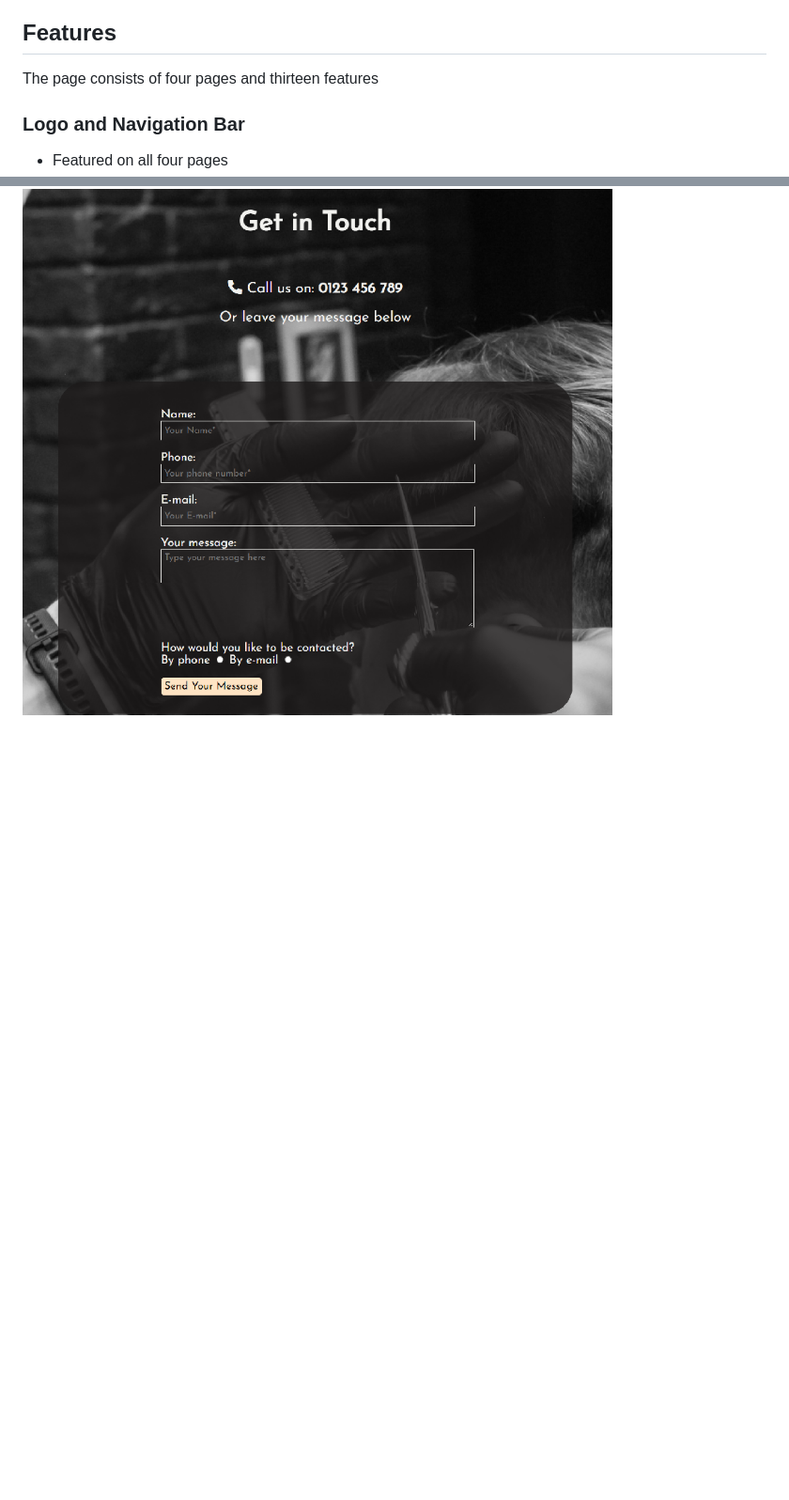
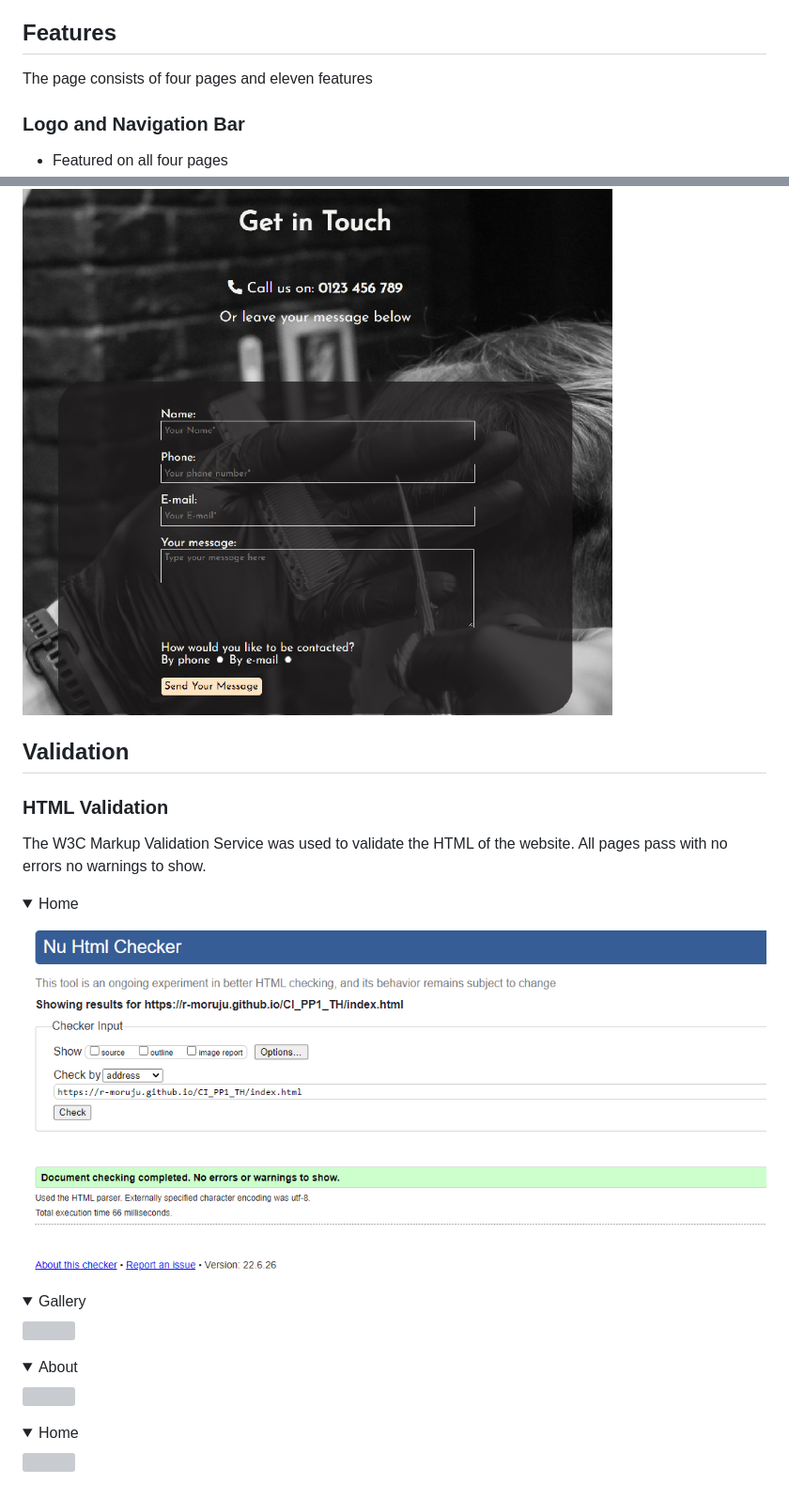
Before and after one commit to r-moruju/CI_PP1_TH, a Markdown page: README.md, 2 parts joined by grey strips. Shown: that part at 94% size. Rendered like a GitHub page; pictures changed too: docs/validation/validation-html-index.png (added); folded sections open; blank space fills up the shorter version; grey boxes are pictures that could not be loaded.

Commit message:
docs: Add html validation for index.html

```diff
--- a/README.md
+++ b/README.md
@@ -145,7 +145,7 @@ The website consists of four separate pages:
 - Font Awsome
 
 ## Features
-The page consists of four pages and thirteen features
+The page consists of four pages and eleven features
 
 ### Logo and Navigation Bar
 - Featured on all four pages
@@ -206,3 +206,20 @@ links to the Homepage, Gallery, About and Contact page
 - User stories covered: 7, 9, 14
 
 ![Contact](docs/features/contact.png)
+
+## Validation
+
+### HTML Validation
+The W3C Markup Validation Service was used to validate the HTML of the website. All pages pass with no errors no warnings to show.
+<details><summary>Home</summary>
+<img src="docs/validation/validation-html-index.png">
+</details>
+<details><summary>Gallery</summary>
+<img src="docs/validation/validation-html-gallery.jpg">
+</details>
+<details><summary>About</summary>
+<img src="docs/validation/validation-html-about.jpg">
+</details>
+<details><summary>Home</summary>
+<img src="docs/validation/validation-html-contact.jpg">
+</details>
```
